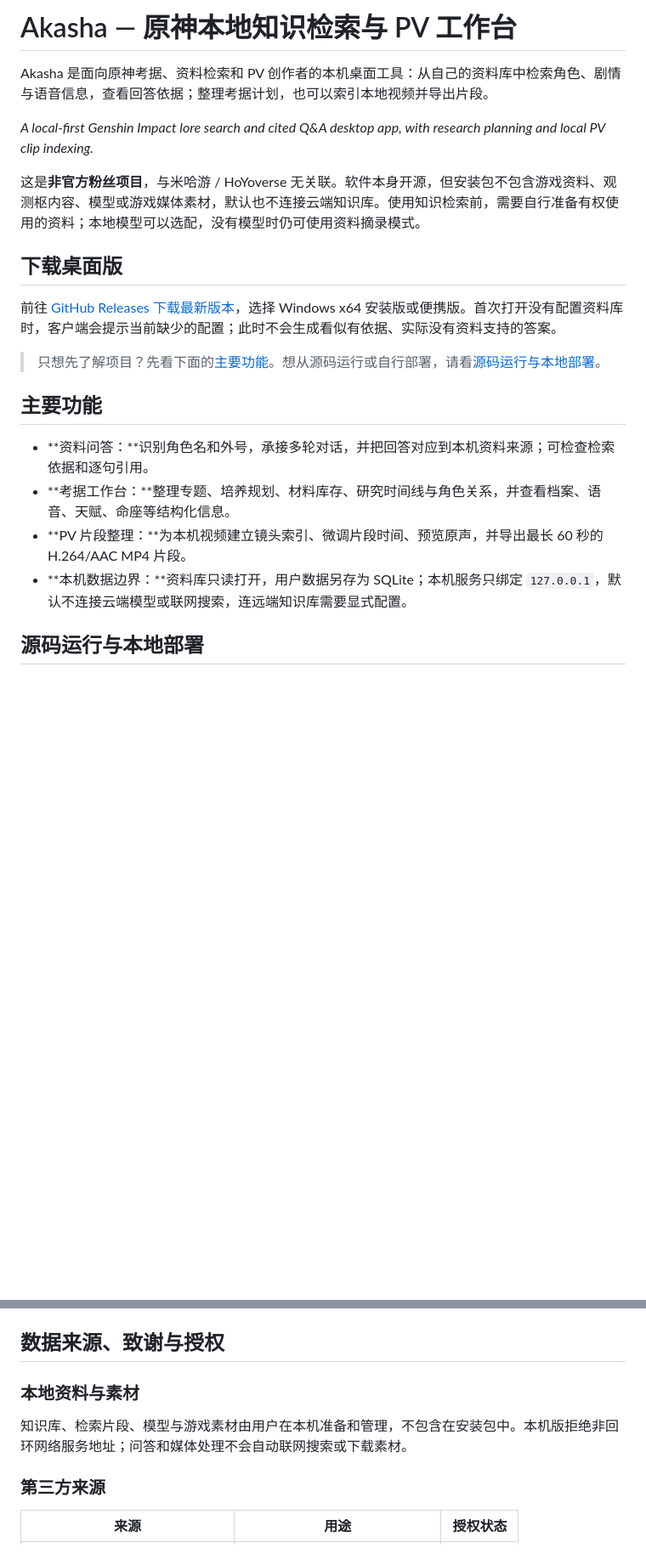
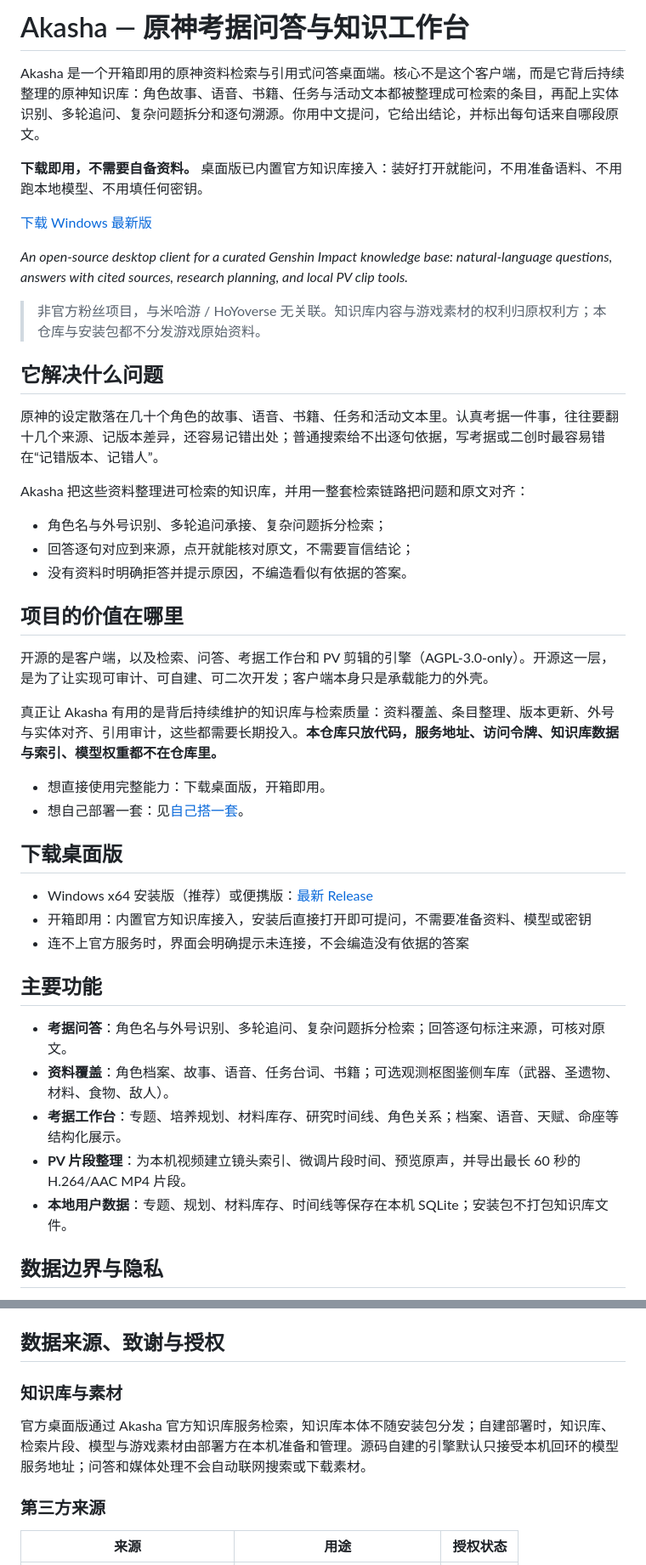
Before and after one commit to kevin-ninoho/Akasha-genshin, a Markdown page: README.md, 2 parts joined by grey strips. Shown at 85% size. Rendered like a GitHub page; blank space fills up the shorter version.

Commit message:
docs: 调整 README 定位为「开箱即用的知识库问答」，明确桌面版内置官方知识库接入
- 首屏改为强调知识库与开箱即用，下载入口提前
- 明确仓库只开源客户端与引擎，服务地址、令牌、知识库数据不随仓库分发
- 数据边界改为诚实的远端检索说明；自建步骤降级为开发者选项
- 修正功能列表粗体在 GitHub 上不生效的写法

```diff
--- a/README.md
+++ b/README.md
@@ -1,23 +1,47 @@
-# Akasha — 原神本地知识检索与 PV 工作台
+# Akasha — 原神考据问答与知识工作台
 
-Akasha 是面向原神考据、资料检索和 PV 创作者的本机桌面工具：从自己的资料库中检索角色、剧情与语音信息，查看回答依据；整理考据计划，也可以索引本地视频并导出片段。
+Akasha 是一个开箱即用的原神资料检索与引用式问答桌面端。核心不是这个客户端，而是它背后持续整理的原神知识库：角色故事、语音、书籍、任务与活动文本都被整理成可检索的条目，再配上实体识别、多轮追问、复杂问题拆分和逐句溯源。你用中文提问，它给出结论，并标出每句话来自哪段原文。
 
-*A local-first Genshin Impact lore search and cited Q&A desktop app, with research planning and local PV clip indexing.*
+**下载即用，不需要自备资料。** 桌面版已内置官方知识库接入：装好打开就能问，不用准备语料、不用跑本地模型、不用填任何密钥。
 
-这是**非官方粉丝项目**，与米哈游 / HoYoverse 无关联。软件本身开源，但安装包不包含游戏资料、观测枢内容、模型或游戏媒体素材，默认也不连接云端知识库。使用知识检索前，需要自行准备有权使用的资料；本地模型可以选配，没有模型时仍可使用资料摘录模式。
+[下载 Windows 最新版](https://github.com/kevin-ninoho/Akasha-genshin/releases/latest)
+
+*An open-source desktop client for a curated Genshin Impact knowledge base: natural-language questions, answers with cited sources, research planning, and local PV clip tools.*
+
+> 非官方粉丝项目，与米哈游 / HoYoverse 无关联。知识库内容与游戏素材的权利归原权利方；本仓库与安装包都不分发游戏原始资料。
+
+## 它解决什么问题
+
+原神的设定散落在几十个角色的故事、语音、书籍、任务和活动文本里。认真考据一件事，往往要翻十几个来源、记版本差异，还容易记错出处；普通搜索给不出逐句依据，写考据或二创时最容易错在“记错版本、记错人”。
+
+Akasha 把这些资料整理进可检索的知识库，并用一整套检索链路把问题和原文对齐：
+
+- 角色名与外号识别、多轮追问承接、复杂问题拆分检索；
+- 回答逐句对应到来源，点开就能核对原文，不需要盲信结论；
+- 没有资料时明确拒答并提示原因，不编造看似有依据的答案。
+
+## 项目的价值在哪里
+
+开源的是客户端，以及检索、问答、考据工作台和 PV 剪辑的引擎（AGPL-3.0-only）。开源这一层，是为了让实现可审计、可自建、可二次开发；客户端本身只是承载能力的外壳。
+
+真正让 Akasha 有用的是背后持续维护的知识库与检索质量：资料覆盖、条目整理、版本更新、外号与实体对齐、引用审计，这些都需要长期投入。**本仓库只放代码，服务地址、访问令牌、知识库数据与索引、模型权重都不在仓库里。**
+
+- 想直接使用完整能力：下载桌面版，开箱即用。
+- 想自己部署一套：见[自己搭一套](#自己搭一套开发者)。
 
 ## 下载桌面版
 
-前往 [GitHub Releases 下载最新版本](https://github.com/kevin-ninoho/Akasha-genshin/releases/latest)，选择 Windows x64 安装版或便携版。首次打开没有配置资料库时，客户端会提示当前缺少的配置；此时不会生成看似有依据、实际没有资料支持的答案。
-
-> 只想先了解项目？先看下面的[主要功能](#主要功能)。想从源码运行或自行部署，请看[源码运行与本地部署](#源码运行与本地部署)。
+- Windows x64 安装版（推荐）或便携版：[最新 Release](https://github.com/kevin-ninoho/Akasha-genshin/releases/latest)
+- 开箱即用：内置官方知识库接入，安装后直接打开即可提问，不需要准备资料、模型或密钥
+- 连不上官方服务时，界面会明确提示未连接，不会编造没有依据的答案
 
 ## 主要功能
 
-- **资料问答：**识别角色名和外号，承接多轮对话，并把回答对应到本机资料来源；可检查检索依据和逐句引用。
-- **考据工作台：**整理专题、培养规划、材料库存、研究时间线与角色关系，并查看档案、语音、天赋、命座等结构化信息。
-- **PV 片段整理：**为本机视频建立镜头索引、微调片段时间、预览原声，并导出最长 60 秒的 H.264/AAC MP4 片段。
-- **本机数据边界：**资料库只读打开，用户数据另存为 SQLite；本机服务只绑定 `127.0.0.1`，默认不连接云端模型或联网搜索，连远端知识库需要显式配置。
+- **考据问答**：角色名与外号识别、多轮追问、复杂问题拆分检索；回答逐句标注来源，可核对原文。
+- **资料覆盖**：角色档案、故事、语音、任务台词、书籍；可选观测枢图鉴侧车库（武器、圣遗物、材料、食物、敌人）。
+- **考据工作台**：专题、培养规划、材料库存、研究时间线、角色关系；档案、语音、天赋、命座等结构化展示。
+- **PV 片段整理**：为本机视频建立镜头索引、微调片段时间、预览原声，并导出最长 60 秒的 H.264/AAC MP4 片段。
+- **本地用户数据**：专题、规划、材料库存、时间线等保存在本机 SQLite；安装包不打包知识库文件。
 
-## 源码运行与本地部署
+## 数据边界与隐私
 
@@ -105,9 +138,9 @@ npm test
 
 ## 数据来源、致谢与授权
 
-### 本地资料与素材
+### 知识库与素材
 
-知识库、检索片段、模型与游戏素材由用户在本机准备和管理，不包含在安装包中。本机版拒绝非回环网络服务地址；问答和媒体处理不会自动联网搜索或下载素材。
+官方桌面版通过 Akasha 官方知识库服务检索，知识库本体不随安装包分发；自建部署时，知识库、检索片段、模型与游戏素材由部署方在本机准备和管理。源码自建的引擎默认只接受本机回环的模型服务地址；问答和媒体处理不会自动联网搜索或下载素材。
 
 ### 第三方来源
 
```
Also changed, not shown: other parts of README.md (+13 -4 lines).
